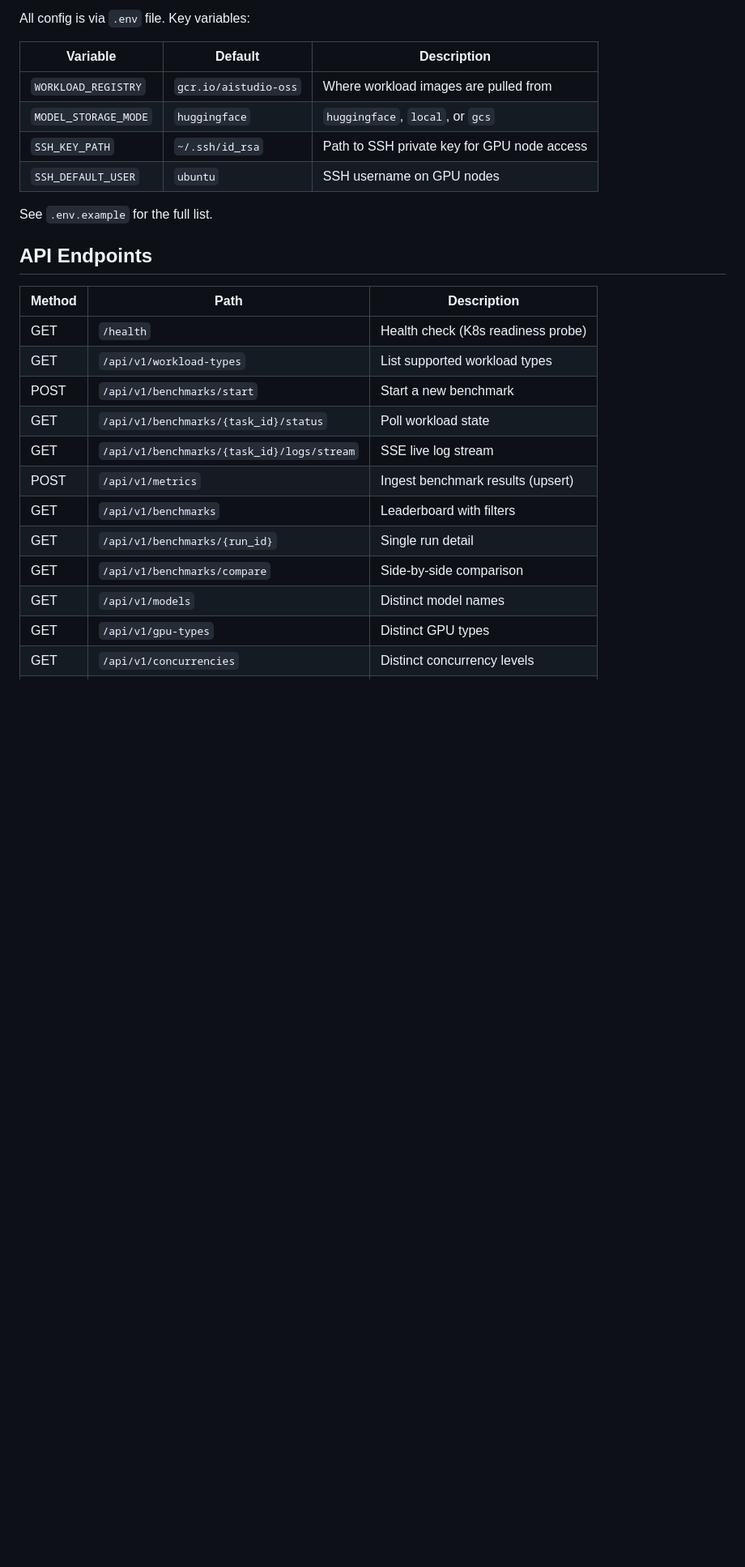
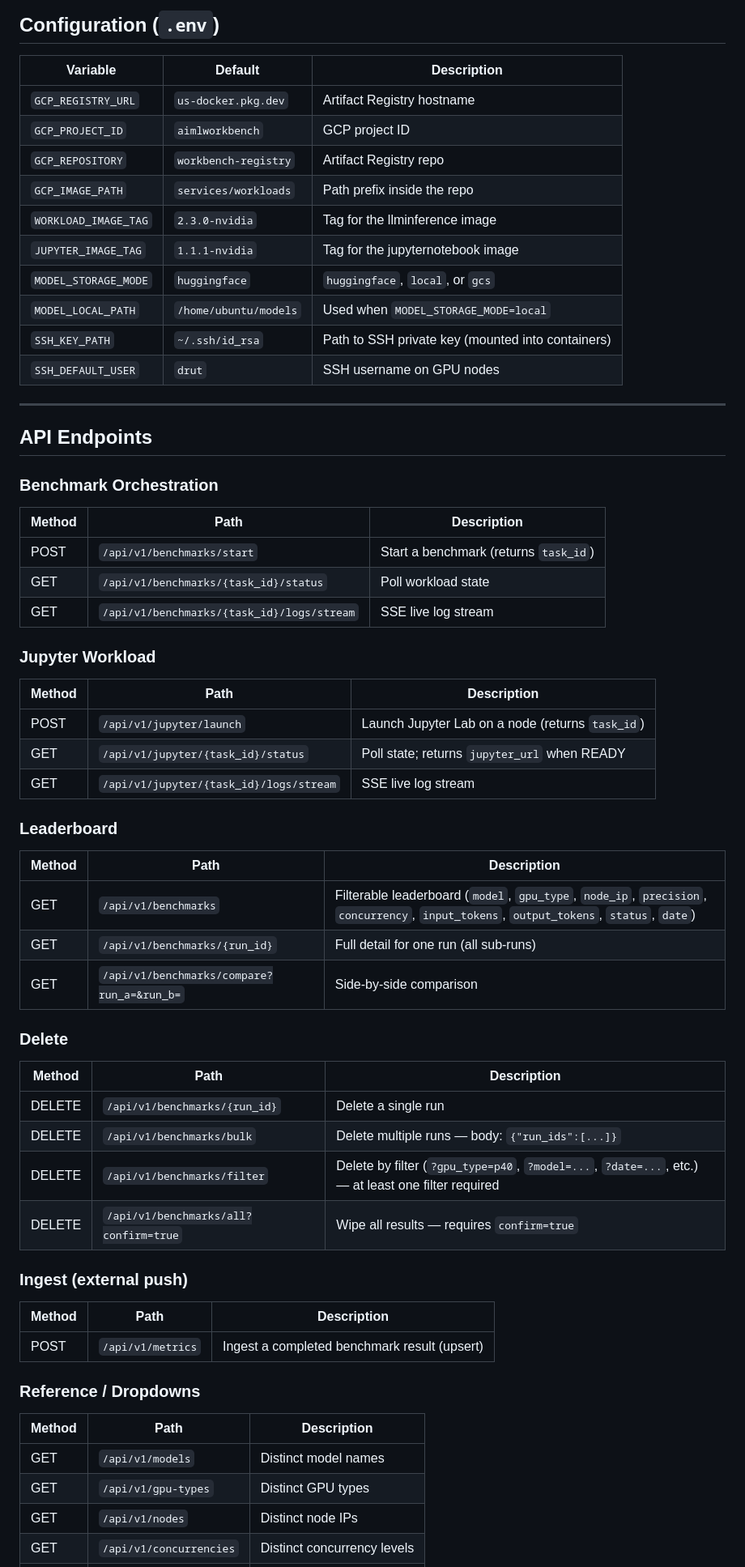
Before and after one commit to corespan/aistudio-server, a Markdown page: README.md, the part around one of its changes. Shown at 81% size. Rendered like a GitHub page; blank space fills up the shorter version.

```diff
--- a/README.md
+++ b/README.md
@@ -111,28 +171,61 @@ No need to build anything. The Celery worker pulls these automatically:
 
-All config is via `.env` file. Key variables:
+## Configuration (`.env`)
 
 | Variable | Default | Description |
 |----------|---------|-------------|
-| `WORKLOAD_REGISTRY` | `gcr.io/aistudio-oss` | Where workload images are pulled from |
+| `GCP_REGISTRY_URL` | `us-docker.pkg.dev` | Artifact Registry hostname |
+| `GCP_PROJECT_ID` | `aimlworkbench` | GCP project ID |
+| `GCP_REPOSITORY` | `workbench-registry` | Artifact Registry repo |
+| `GCP_IMAGE_PATH` | `services/workloads` | Path prefix inside the repo |
+| `WORKLOAD_IMAGE_TAG` | `2.3.0-nvidia` | Tag for the llminference image |
+| `JUPYTER_IMAGE_TAG` | `1.1.1-nvidia` | Tag for the jupyternotebook image |
 | `MODEL_STORAGE_MODE` | `huggingface` | `huggingface`, `local`, or `gcs` |
-| `SSH_KEY_PATH` | `~/.ssh/id_rsa` | Path to SSH private key for GPU node access |
-| `SSH_DEFAULT_USER` | `ubuntu` | SSH username on GPU nodes |
+| `MODEL_LOCAL_PATH` | `/home/ubuntu/models` | Used when `MODEL_STORAGE_MODE=local` |
+| `SSH_KEY_PATH` | `~/.ssh/id_rsa` | Path to SSH private key (mounted into containers) |
+| `SSH_DEFAULT_USER` | `drut` | SSH username on GPU nodes |
 
-See `.env.example` for the full list.
+---
 
 ## API Endpoints
 
+### Benchmark Orchestration
 | Method | Path | Description |
 |--------|------|-------------|
-| GET | `/health` | Health check (K8s readiness probe) |
-| GET | `/api/v1/workload-types` | List supported workload types |
-| POST | `/api/v1/benchmarks/start` | Start a new benchmark |
+| POST | `/api/v1/benchmarks/start` | Start a benchmark (returns `task_id`) |
 | GET | `/api/v1/benchmarks/{task_id}/status` | Poll workload state |
 | GET | `/api/v1/benchmarks/{task_id}/logs/stream` | SSE live log stream |
-| POST | `/api/v1/metrics` | Ingest benchmark results (upsert) |
-| GET | `/api/v1/benchmarks` | Leaderboard with filters |
-| GET | `/api/v1/benchmarks/{run_id}` | Single run detail |
-| GET | `/api/v1/benchmarks/compare` | Side-by-side comparison |
+
+### Jupyter Workload
+| Method | Path | Description |
+|--------|------|-------------|
+| POST | `/api/v1/jupyter/launch` | Launch Jupyter Lab on a node (returns `task_id`) |
+| GET | `/api/v1/jupyter/{task_id}/status` | Poll state; returns `jupyter_url` when READY |
+| GET | `/api/v1/jupyter/{task_id}/logs/stream` | SSE live log stream |
+
+### Leaderboard
+| Method | Path | Description |
+|--------|------|-------------|
+| GET | `/api/v1/benchmarks` | Filterable leaderboard (`model`, `gpu_type`, `node_ip`, `precision`, `concurrency`, `input_tokens`, `output_tokens`, `status`, `date`) |
+| GET | `/api/v1/benchmarks/{run_id}` | Full detail for one run (all sub-runs) |
+| GET | `/api/v1/benchmarks/compare?run_a=&run_b=` | Side-by-side comparison |
+
+### Delete
+| Method | Path | Description |
+|--------|------|-------------|
+| DELETE | `/api/v1/benchmarks/{run_id}` | Delete a single run |
+| DELETE | `/api/v1/benchmarks/bulk` | Delete multiple runs — body: `{"run_ids":[...]}` |
+| DELETE | `/api/v1/benchmarks/filter` | Delete by filter (`?gpu_type=p40`, `?model=...`, `?date=...`, etc.) — at least one filter required |
+| DELETE | `/api/v1/benchmarks/all?confirm=true` | Wipe all results — requires `confirm=true` |
+
+### Ingest (external push)
+| Method | Path | Description |
+|--------|------|-------------|
+| POST | `/api/v1/metrics` | Ingest a completed benchmark result (upsert) |
+
+### Reference / Dropdowns
+| Method | Path | Description |
+|--------|------|-------------|
 | GET | `/api/v1/models` | Distinct model names |
 | GET | `/api/v1/gpu-types` | Distinct GPU types |
+| GET | `/api/v1/nodes` | Distinct node IPs |
 | GET | `/api/v1/concurrencies` | Distinct concurrency levels |
```
Also changed, not shown: other parts of README.md (+147 -88 lines).
